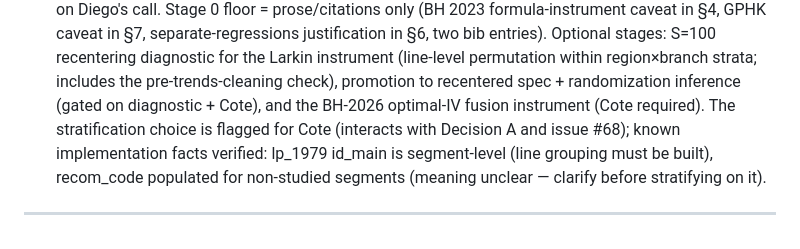
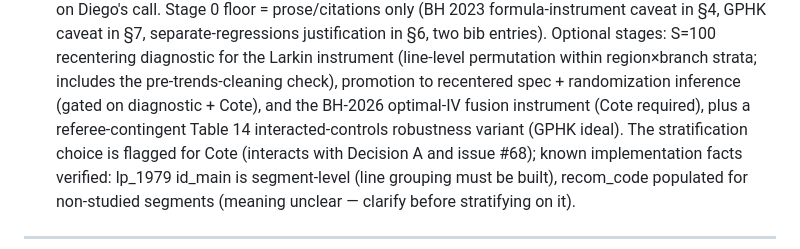
Before and after one commit to diegogentilepassaro/bimodal-transport-argentina, a Markdown page: .kiro/tasks.md, the part around the change. GitHub-like rendering.

Commit message:
docs(ledger): Add Table 14 GPHK-ideal variant to the recentering entry (cr-review PR #108 Consider)

```diff
--- a/.kiro/tasks.md
+++ b/.kiro/tasks.md
@@ -139,7 +139,9 @@ force a rerun anyway (Diego, 2026-07-20).
       instrument (line-level permutation within region×branch strata;
       includes the pre-trends-cleaning check), promotion to recentered
       spec + randomization inference (gated on diagnostic + Cote), and
-      the BH-2026 optimal-IV fusion instrument (Cote required). The
+      the BH-2026 optimal-IV fusion instrument (Cote required), plus a
+      referee-contingent Table 14 interacted-controls robustness
+      variant (GPHK ideal). The
       stratification choice is flagged for Cote (interacts with
       Decision A and issue #68); known implementation facts verified:
       lp_1979 id_main is segment-level (line grouping must be built),
```
